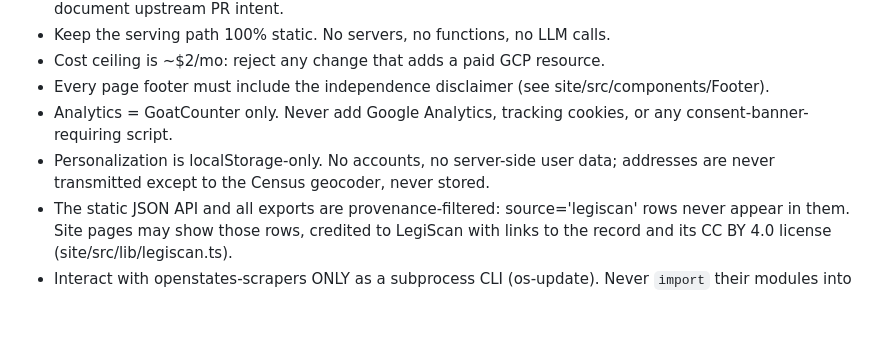
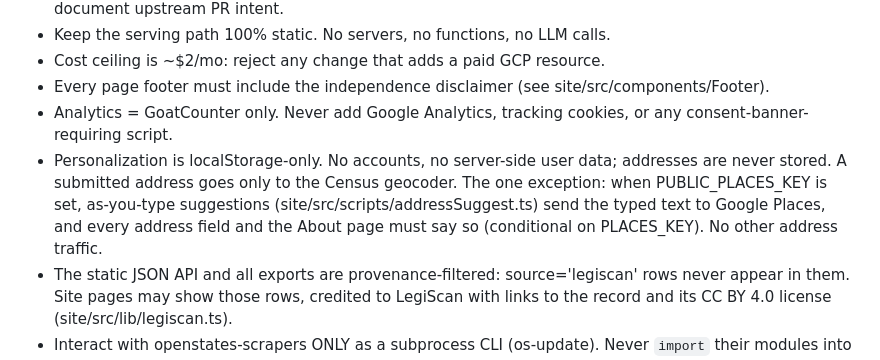
Before and after one commit to uprightsleepy/badger-politics, a Markdown page: CLAUDE.md, the part around the change. Drawn GitHub-style; blank space fills up the shorter version.

Commit message:
CLAUDE.md: allow Google Places address suggestions, disclosed
The address rule said addresses go only to the Census geocoder, but the
optional as-you-type suggestions (PUBLIC_PLACES_KEY) send the typed text
to Google Places. The owner chose to keep the feature: the rule now names
it as the one exception and requires the disclosure on every address
field and the About page.

Co-Authored-By: Claude Opus 5.5 <noreply@anthropic.com>
Claude-Session: https://claude.ai/code/session_014RPcdLKQPvtM953EZufLSf

```diff
--- a/CLAUDE.md
+++ b/CLAUDE.md
@@ -32,7 +32,10 @@ Separate gated releases build Astro and publish Firebase Hosting. See docs/night
 - Cost ceiling is ~$2/mo: reject any change that adds a paid GCP resource.
 - Every page footer must include the independence disclaimer (see site/src/components/Footer).
 - Analytics = GoatCounter only. Never add Google Analytics, tracking cookies, or any consent-banner-requiring script.
-- Personalization is localStorage-only. No accounts, no server-side user data; addresses are never transmitted except to the Census geocoder, never stored.
+- Personalization is localStorage-only. No accounts, no server-side user data; addresses are never stored.
+  A submitted address goes only to the Census geocoder. The one exception: when PUBLIC_PLACES_KEY is set,
+  as-you-type suggestions (site/src/scripts/addressSuggest.ts) send the typed text to Google Places, and
+  every address field and the About page must say so (conditional on PLACES_KEY). No other address traffic.
 - The static JSON API and all exports are provenance-filtered: source='legiscan' rows never appear in them.
   Site pages may show those rows, credited to LegiScan with links to the record and its CC BY 4.0
   license (site/src/lib/legiscan.ts).
```
